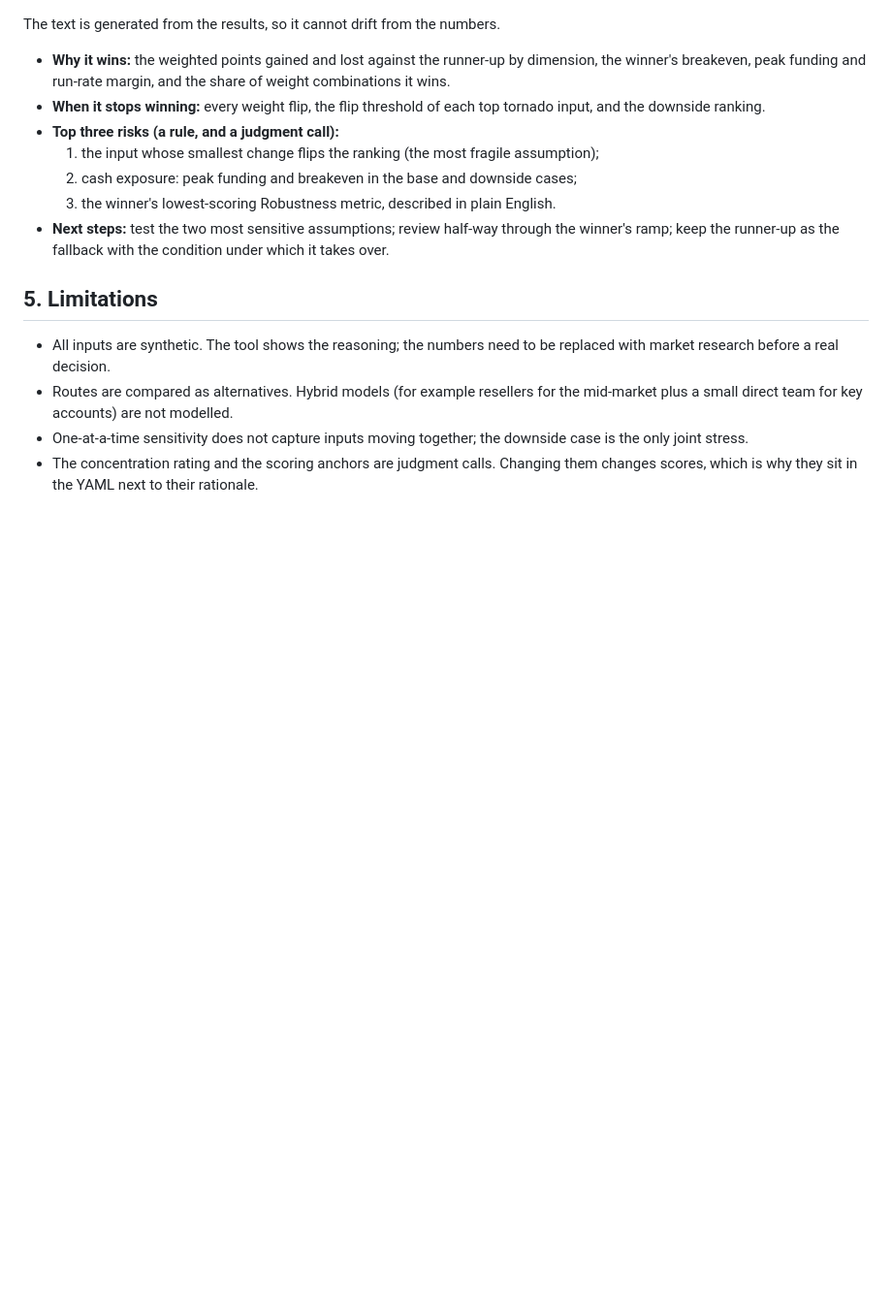
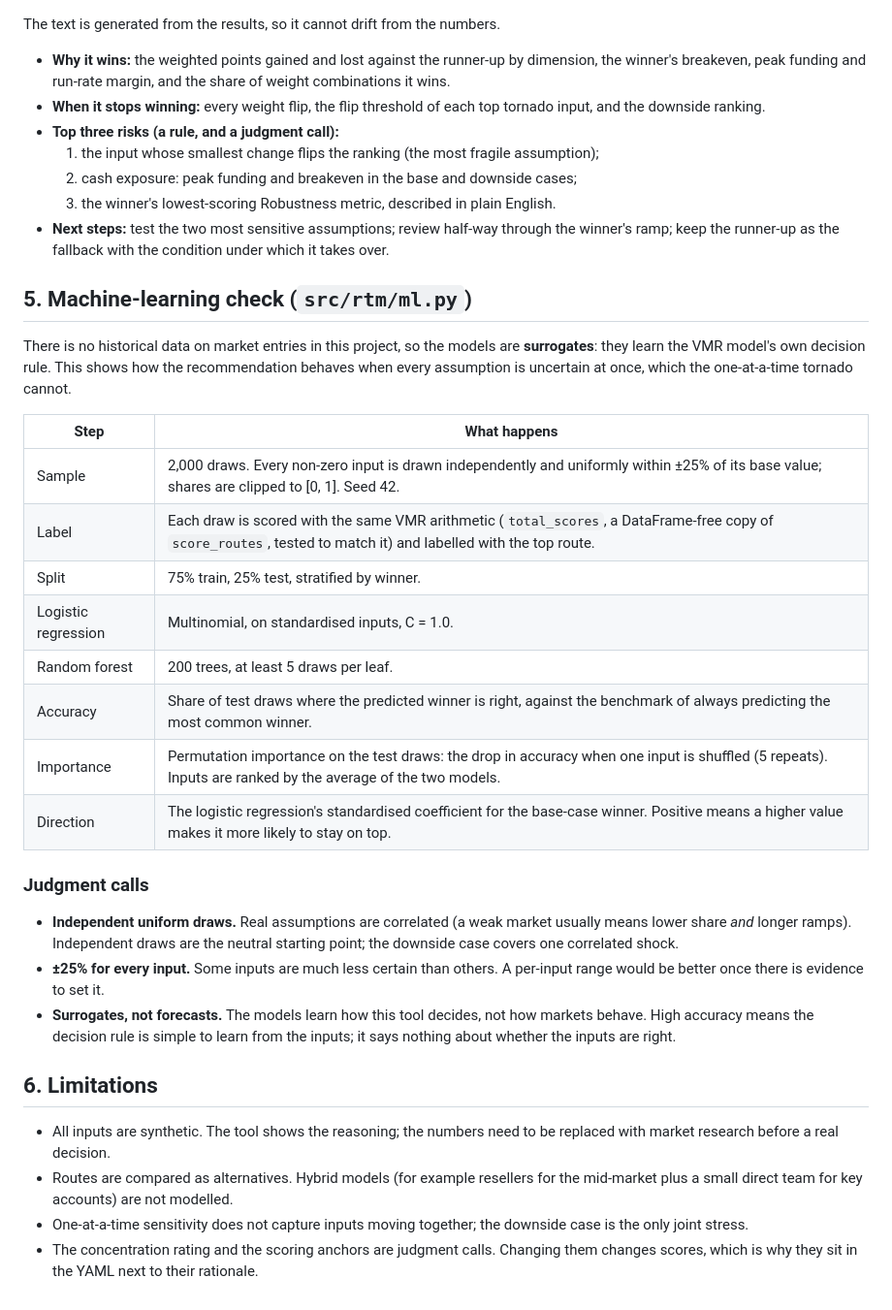
Before and after one commit to mannankhanduja-max/route-to-market-tool, a Markdown page: docs/methodology.md, the part around the change. Shown at 97% size. Drawn GitHub-style; blank space fills up the shorter version.

```diff
--- a/docs/methodology.md
+++ b/docs/methodology.md
@@ -128,7 +128,36 @@ The text is generated from the results, so it cannot drift from the numbers.
   through the winner's ramp; keep the runner-up as the fallback with the
   condition under which it takes over.
 
-## 5. Limitations
+## 5. Machine-learning check (`src/rtm/ml.py`)
+
+There is no historical data on market entries in this project, so the models
+are **surrogates**: they learn the VMR model's own decision rule. This shows
+how the recommendation behaves when every assumption is uncertain at once,
+which the one-at-a-time tornado cannot.
+
+| Step | What happens |
+|---|---|
+| Sample | 2,000 draws. Every non-zero input is drawn independently and uniformly within ±25% of its base value; shares are clipped to [0, 1]. Seed 42. |
+| Label | Each draw is scored with the same VMR arithmetic (`total_scores`, a DataFrame-free copy of `score_routes`, tested to match it) and labelled with the top route. |
+| Split | 75% train, 25% test, stratified by winner. |
+| Logistic regression | Multinomial, on standardised inputs, C = 1.0. |
+| Random forest | 200 trees, at least 5 draws per leaf. |
+| Accuracy | Share of test draws where the predicted winner is right, against the benchmark of always predicting the most common winner. |
+| Importance | Permutation importance on the test draws: the drop in accuracy when one input is shuffled (5 repeats). Inputs are ranked by the average of the two models. |
+| Direction | The logistic regression's standardised coefficient for the base-case winner. Positive means a higher value makes it more likely to stay on top. |
+
+### Judgment calls
+
+- **Independent uniform draws.** Real assumptions are correlated (a weak
+  market usually means lower share *and* longer ramps). Independent draws are
+  the neutral starting point; the downside case covers one correlated shock.
+- **±25% for every input.** Some inputs are much less certain than others.
+  A per-input range would be better once there is evidence to set it.
+- **Surrogates, not forecasts.** The models learn how this tool decides, not
+  how markets behave. High accuracy means the decision rule is simple to learn
+  from the inputs; it says nothing about whether the inputs are right.
+
+## 6. Limitations
 
 - All inputs are synthetic. The tool shows the reasoning; the numbers need to be
   replaced with market research before a real decision.
```
Also changed, not shown: README.md (+16 -2 lines), docs/results.md (+30 -0 lines), docs/figures/ml_check.png (added), 11 other files.
